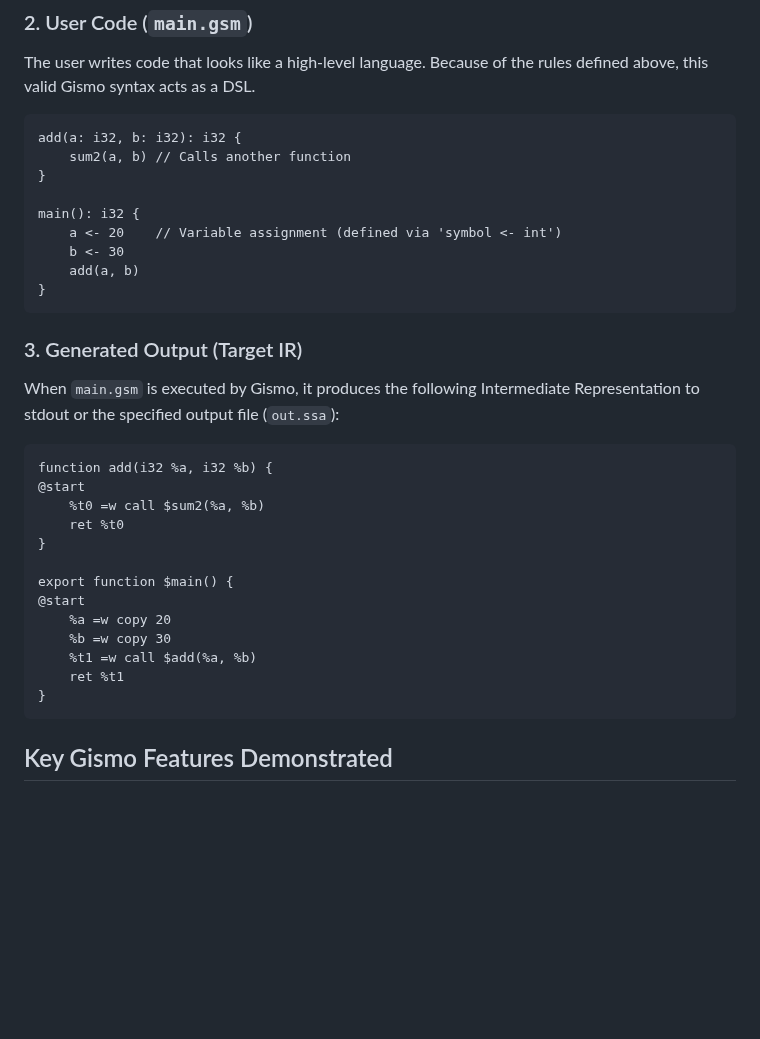
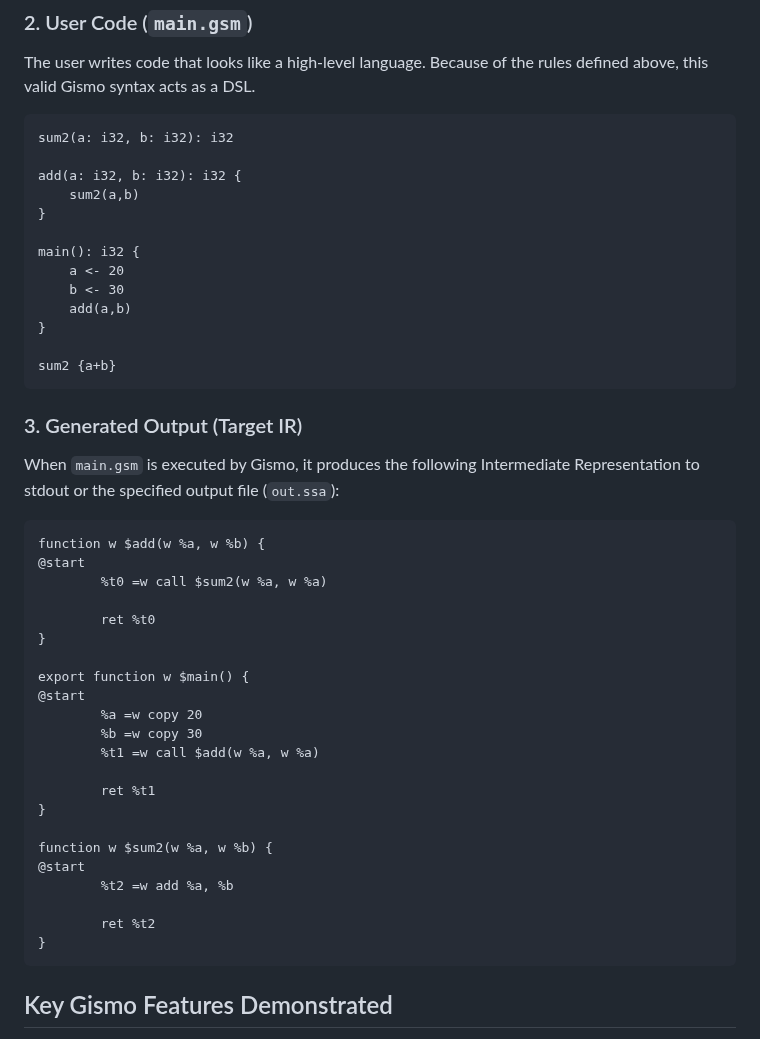
Before and after one commit to CakeOfPain/GismoProgrammingLanguage, a Markdown page: examples/qbe/README.md, the part around the change. Drawn GitHub-style; blank space fills up the shorter version.

Commit message:
Refactor Gismo code examples for clarity
Updated function calls in Gismo code examples for consistency.

````diff
--- a/examples/qbe/README.md
+++ b/examples/qbe/README.md
@@ -56,15 +56,19 @@ VALUE_I32 + VALUE_I32 ::= {
 The user writes code that looks like a high-level language. Because of the rules defined above, this valid Gismo syntax acts as a DSL.
 
 ```gismo
+sum2(a: i32, b: i32): i32
+
 add(a: i32, b: i32): i32 {
-    sum2(a, b) // Calls another function
+    sum2(a,b)
 }
 
 main(): i32 {
-    a <- 20    // Variable assignment (defined via 'symbol <- int')
+    a <- 20
     b <- 30
-    add(a, b)
+    add(a,b)
 }
+
+sum2 {a+b}
 ```
 
 ### 3. Generated Output (Target IR)
@@ -72,18 +76,27 @@ main(): i32 {
 When `main.gsm` is executed by Gismo, it produces the following Intermediate Representation to stdout or the specified output file (`out.ssa`):
 
 ```asm
-function add(i32 %a, i32 %b) {
+function w $add(w %a, w %b) {
 @start
-    %t0 =w call $sum2(%a, %b)
-    ret %t0
+        %t0 =w call $sum2(w %a, w %a)
+
+        ret %t0
 }
 
-export function $main() {
+export function w $main() {
 @start
-    %a =w copy 20
-    %b =w copy 30
-    %t1 =w call $add(%a, %b)
-    ret %t1
+        %a =w copy 20
+        %b =w copy 30
+        %t1 =w call $add(w %a, w %a)
+
+        ret %t1
+}
+
+function w $sum2(w %a, w %b) {
+@start
+        %t2 =w add %a, %b
+
+        ret %t2
 }
 ```
 
````
